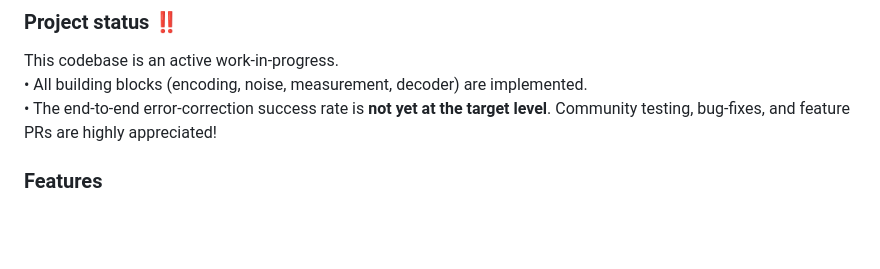
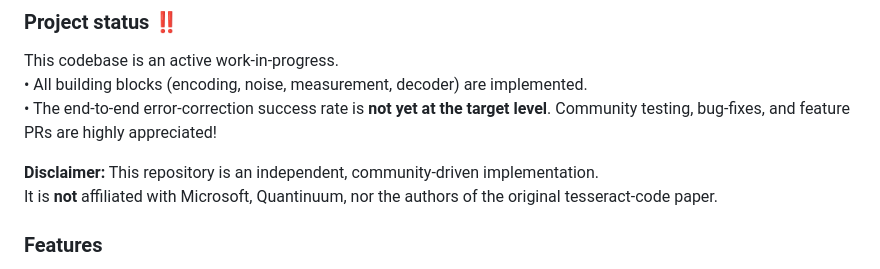
Before and after one commit to DeDuckProject/tesseract-code-stim, a Markdown page: README.md, the part around the change. Drawn GitHub-style; blank space fills up the shorter version.

Commit message:
Added disclaimer

```diff
--- a/README.md
+++ b/README.md
@@ -11,6 +11,9 @@ This codebase is an active work-in-progress.
 • All building blocks (encoding, noise, measurement, decoder) are implemented.
 • The end-to-end error-correction success rate is **not yet at the target level**.
 Community testing, bug-fixes, and feature PRs are highly appreciated!
+
+**Disclaimer:** This repository is an independent, community-driven implementation.
+It is **not** affiliated with Microsoft, Quantinuum, nor the authors of the original tesseract-code paper.
 
 ### Features
 
```
